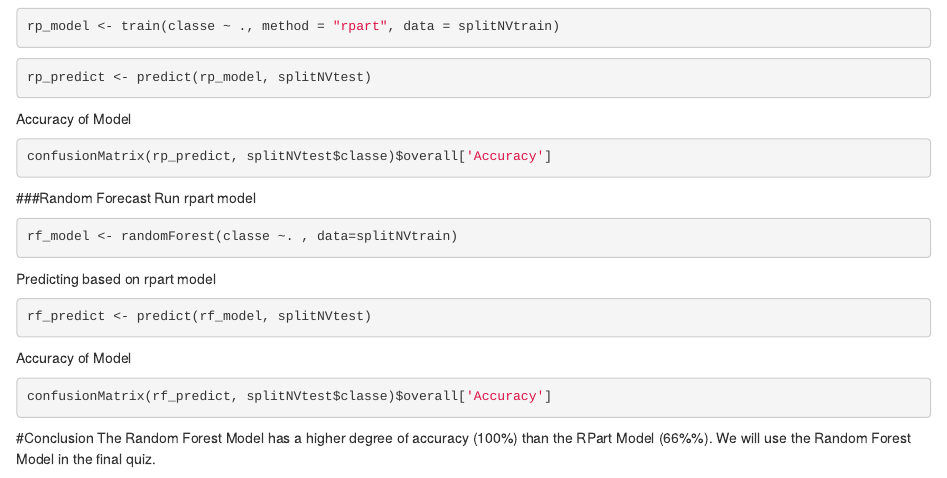
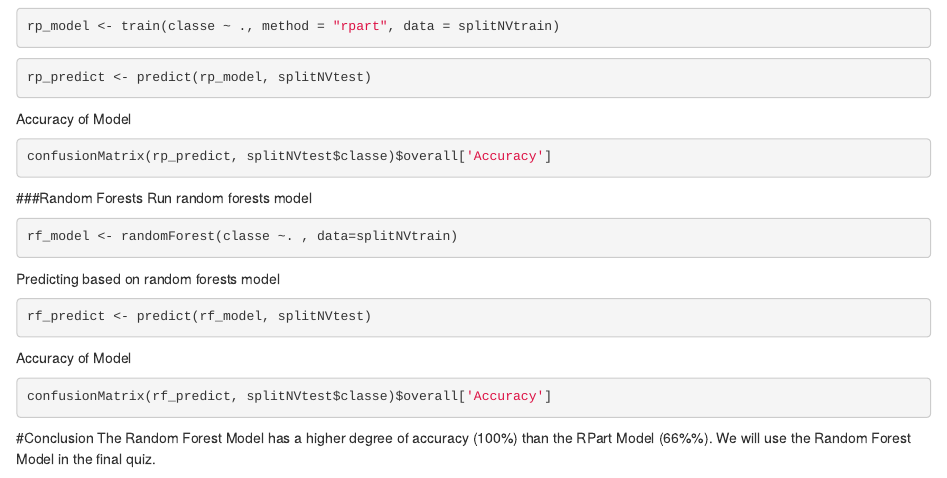
Before and after one commit to yonatanr91/Course8FinalProject-YR, an R Markdown document (Course8FinalProject-YR.rmd): the page in a window 1100 px wide, from 1340 px down. Rendered offline with R 4.5, knitr and Pandoc, with nearby package versions; the code chunks are not run, so their results and figures are left out.

Commit message:
Add files via upload

````diff
--- a/Course8FinalProject-YR.rmd
+++ b/Course8FinalProject-YR.rmd
@@ -89,13 +89,13 @@ Accuracy of Model
 confusionMatrix(rp_predict, splitNVtest$classe)$overall['Accuracy']
 ```
 
-###Random Forecast
-Run rpart model
+###Random Forests
+Run random forests model
 ```{r}
 rf_model <- randomForest(classe ~. , data=splitNVtrain)
 ```
 
-Predicting based on rpart model
+Predicting based on random forests model
 ```{r}
 rf_predict <- predict(rf_model, splitNVtest)
 ```
````
